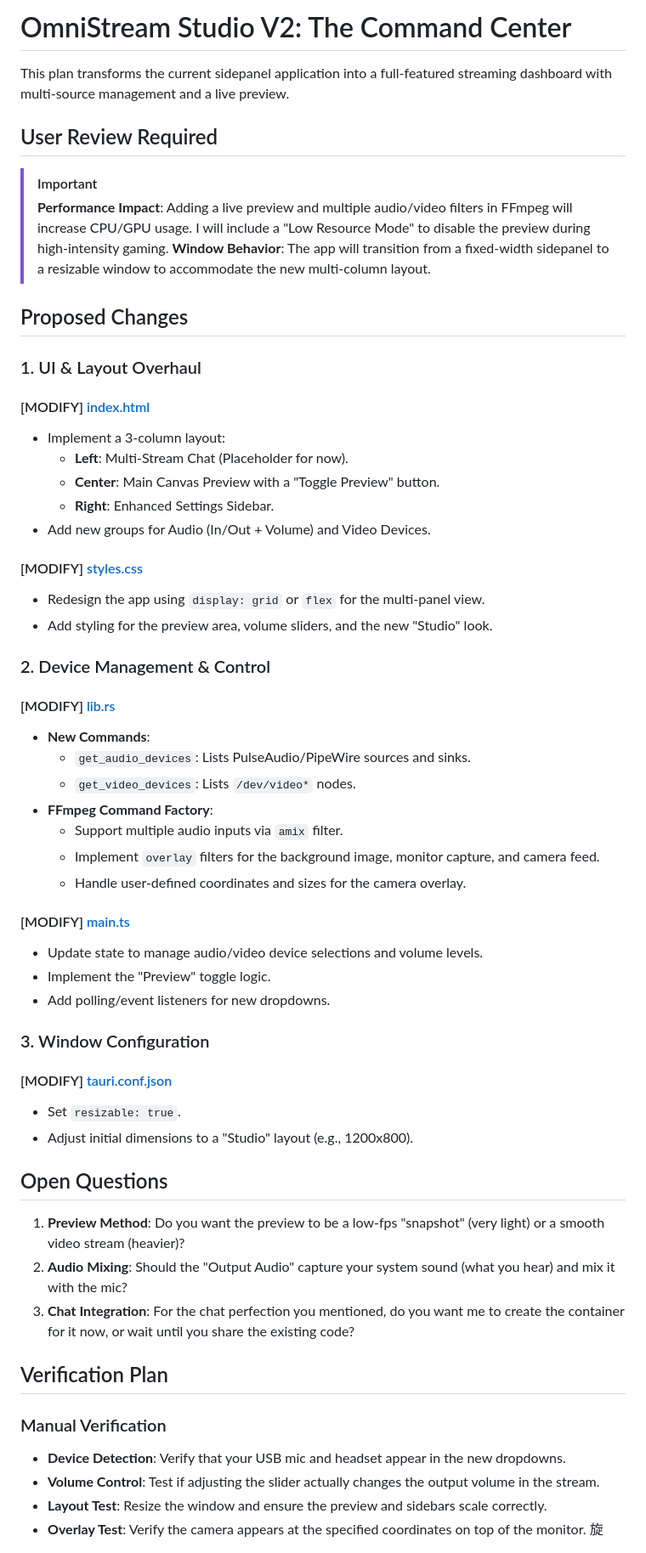
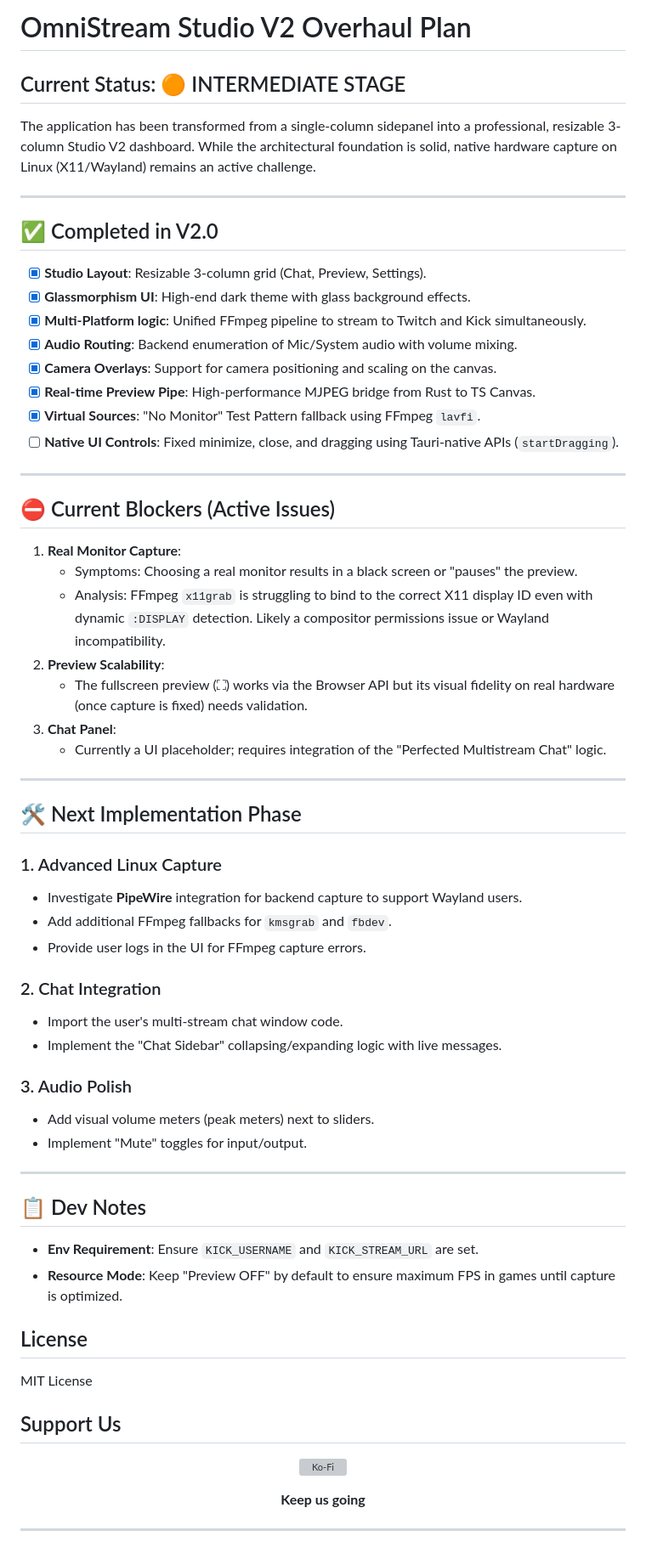
Before and after one commit to phaylali/OmniStreamStudio, a Markdown page: PLAN.md, the part around one of its changes. Shown at 85% size. Rendered like a GitHub page; grey boxes are pictures that could not be loaded.

Commit message:
docs: update project roadmap to reflect completed V2 features and current Linux capture blockers

```diff
--- a/PLAN.md
+++ b/PLAN.md
@@ -1,67 +1,76 @@
-# OmniStream Studio V2: The Command Center
+# OmniStream Studio V2 Overhaul Plan
 
-This plan transforms the current sidepanel application into a full-featured streaming dashboard with multi-source management and a live preview.
+## Current Status: 🟠 INTERMEDIATE STAGE
 
-## User Review Required
+The application has been transformed from a single-column sidepanel into a professional, resizable 3-column Studio V2 dashboard. While the architectural foundation is solid, native hardware capture on Linux (X11/Wayland) remains an active challenge.
 
-> [!IMPORTANT]
-> **Performance Impact**: Adding a live preview and multiple audio/video filters in FFmpeg will increase CPU/GPU usage. I will include a "Low Resource Mode" to disable the preview during high-intensity gaming.
-> **Window Behavior**: The app will transition from a fixed-width sidepanel to a resizable window to accommodate the new multi-column layout.
+---
 
-## Proposed Changes
+## ✅ Completed in V2.0
 
-### 1. UI & Layout Overhaul
+- [x] **Studio Layout**: Resizable 3-column grid (Chat, Preview, Settings).
+- [x] **Glassmorphism UI**: High-end dark theme with glass background effects.
+- [x] **Multi-Platform logic**: Unified FFmpeg pipeline to stream to Twitch and Kick simultaneously.
+- [x] **Audio Routing**: Backend enumeration of Mic/System audio with volume mixing.
+- [x] **Camera Overlays**: Support for camera positioning and scaling on the canvas.
+- [x] **Real-time Preview Pipe**: High-performance MJPEG bridge from Rust to TS Canvas.
+- [x] **Virtual Sources**: "No Monitor" Test Pattern fallback using FFmpeg `lavfi`.
+- [ ] **Native UI Controls**: Fixed minimize, close, and dragging using Tauri-native APIs (`startDragging`).
 
-#### [MODIFY] [index.html](file:///home/phaylali/Documents/Apps/OmniStreamStudio/index.html)
+---
 
-- Implement a 3-column layout:
-  - **Left**: Multi-Stream Chat (Placeholder for now).
-  - **Center**: Main Canvas Preview with a "Toggle Preview" button.
-  - **Right**: Enhanced Settings Sidebar.
-- Add new groups for Audio (In/Out + Volume) and Video Devices.
+## ⛔ Current Blockers (Active Issues)
 
-#### [MODIFY] [styles.css](file:///home/phaylali/Documents/Apps/OmniStreamStudio/src/styles.css)
+1. **Real Monitor Capture**:
+   - Symptoms: Choosing a real monitor results in a black screen or "pauses" the preview.
+   - Analysis: FFmpeg `x11grab` is struggling to bind to the correct X11 display ID even with dynamic `:DISPLAY` detection. Likely a compositor permissions issue or Wayland incompatibility.
+2. **Preview Scalability**:
+   - The fullscreen preview (⛶) works via the Browser API but its visual fidelity on real hardware (once capture is fixed) needs validation.
+3. **Chat Panel**:
+   - Currently a UI placeholder; requires integration of the "Perfected Multistream Chat" logic.
 
-- Redesign the app using `display: grid` or `flex` for the multi-panel view.
-- Add styling for the preview area, volume sliders, and the new "Studio" look.
+---
 
-### 2. Device Management & Control
+## 🛠️ Next Implementation Phase
 
-#### [MODIFY] [lib.rs](file:///home/phaylali/Documents/Apps/OmniStreamStudio/src-tauri/src/lib.rs)
+### 1. Advanced Linux Capture
 
-- **New Commands**:
-  - `get_audio_devices`: Lists PulseAudio/PipeWire sources and sinks.
-  - `get_video_devices`: Lists `/dev/video*` nodes.
-- **FFmpeg Command Factory**:
-  - Support multiple audio inputs via `amix` filter.
-  - Implement `overlay` filters for the background image, monitor capture, and camera feed.
-  - Handle user-defined coordinates and sizes for the camera overlay.
+- Investigate **PipeWire** integration for backend capture to support Wayland users.
+- Add additional FFmpeg fallbacks for `kmsgrab` and `fbdev`.
+- Provide user logs in the UI for FFmpeg capture errors.
 
-#### [MODIFY] [main.ts](file:///home/phaylali/Documents/Apps/OmniStreamStudio/src/main.ts)
+### 2. Chat Integration
 
-- Update state to manage audio/video device selections and volume levels.
-- Implement the "Preview" toggle logic.
-- Add polling/event listeners for new dropdowns.
+- Import the user's multi-stream chat window code.
+- Implement the "Chat Sidebar" collapsing/expanding logic with live messages.
 
-### 3. Window Configuration
+### 3. Audio Polish
 
-#### [MODIFY] [tauri.conf.json](file:///home/phaylali/Documents/Apps/OmniStreamStudio/src-tauri/tauri.conf.json)
+- Add visual volume meters (peak meters) next to sliders.
+- Implement "Mute" toggles for input/output.
 
-- Set `resizable: true`.
-- Adjust initial dimensions to a "Studio" layout (e.g., 1200x800).
+---
 
-## Open Questions
+## 📋 Dev Notes
 
-1. **Preview Method**: Do you want the preview to be a low-fps "snapshot" (very light) or a smooth video stream (heavier)?
-2. **Audio Mixing**: Should the "Output Audio" capture your system sound (what you hear) and mix it with the mic?
-3. **Chat Integration**: For the chat perfection you mentioned, do you want me to create the container for it now, or wait until you share the existing code?
+- **Env Requirement**: Ensure `KICK_USERNAME` and `KICK_STREAM_URL` are set.
+- **Resource Mode**: Keep "Preview OFF" by default to ensure maximum FPS in games until capture is optimized.
 
-## Verification Plan
+## License
 
-### Manual Verification
+MIT License
 
-- **Device Detection**: Verify that your USB mic and headset appear in the new dropdowns.
-- **Volume Control**: Test if adjusting the slider actually changes the output volume in the stream.
-- **Layout Test**: Resize the window and ensure the preview and sidebars scale correctly.
-- **Overlay Test**: Verify the camera appears at the specified coordinates on top of the monitor.
-  旋
+## Support Us
+
+<p align="center">
+  <a href="https://ko-fi.com/omniversify">
+    <img src="https://raw.githubusercontent.com/phaylali/Omniversify/main/public/images/kofi_logo.svg" width="200" alt="Ko-Fi" />
+  </a>
+</p>
+
+<p align="center">
+  <strong>Keep us going</strong>
+</p>
+
+---
+
```
Also changed, not shown: other parts of PLAN.md (+5 -0 lines).
